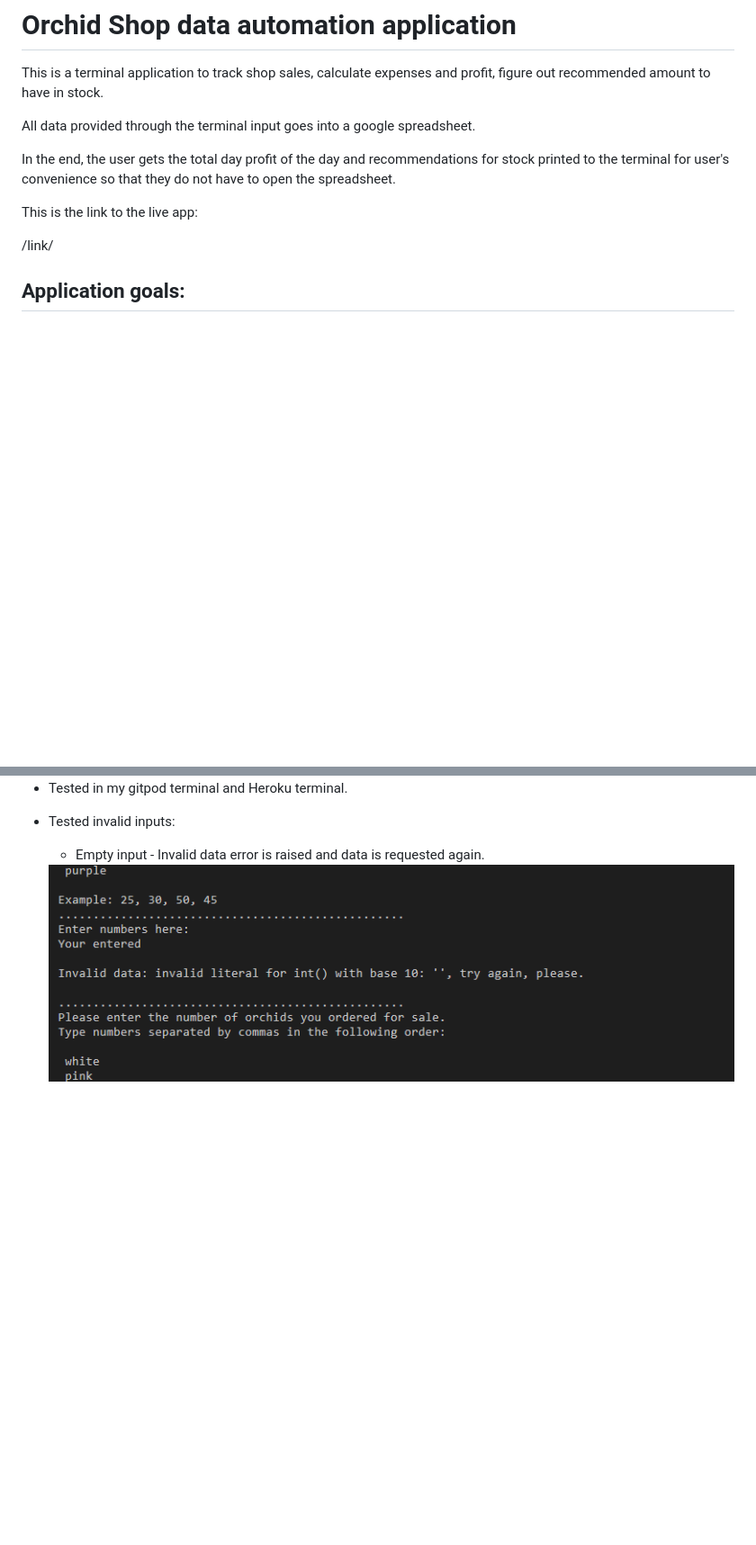
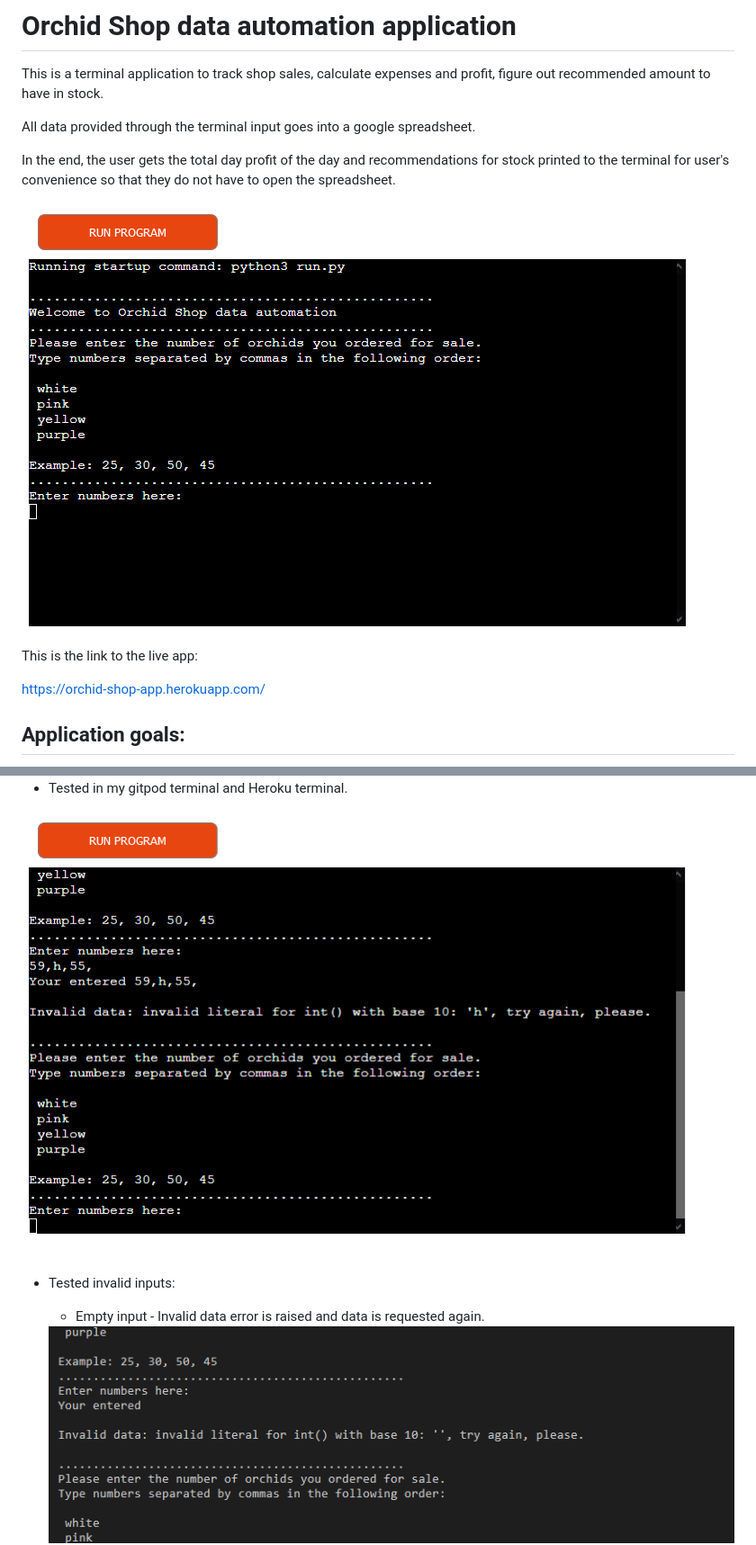
Before and after one commit to Natalitta/orchid-shop, a Markdown page: README.md, 2 parts joined by grey strips. Shown: that part at 90% size. Drawn GitHub-style; pictures changed too: img/screenshot-error.png (added), img/screenshot.png (added); blank space fills up the shorter version.

Commit message:
Add a link to deployed app and screenshots

```diff
--- a/README.md
+++ b/README.md
@@ -6,9 +6,11 @@ All data provided through the terminal input goes into a google spreadsheet.
 
 In the end, the user gets the total day profit of the day and recommendations for stock printed to the terminal for user's convenience so that they do not have to open the spreadsheet.
 
+<img src="img/screenshot.png">
+
 This is the link to the live app:
 
-/link/
+https://orchid-shop-app.herokuapp.com/
 
 ## Application goals:
 
@@ -96,6 +98,8 @@ I have tested this application manually.
 
 * Tested in my gitpod terminal and Heroku terminal.
 
+<img src="img/screenshot-error.png">
+
 * Tested invalid inputs:
 
     * Empty input - Invalid data error is raised and data is requested again.
```
Also changed, not shown: other parts of README.md (+3 -2 lines), img/Screenshot.png (added).
